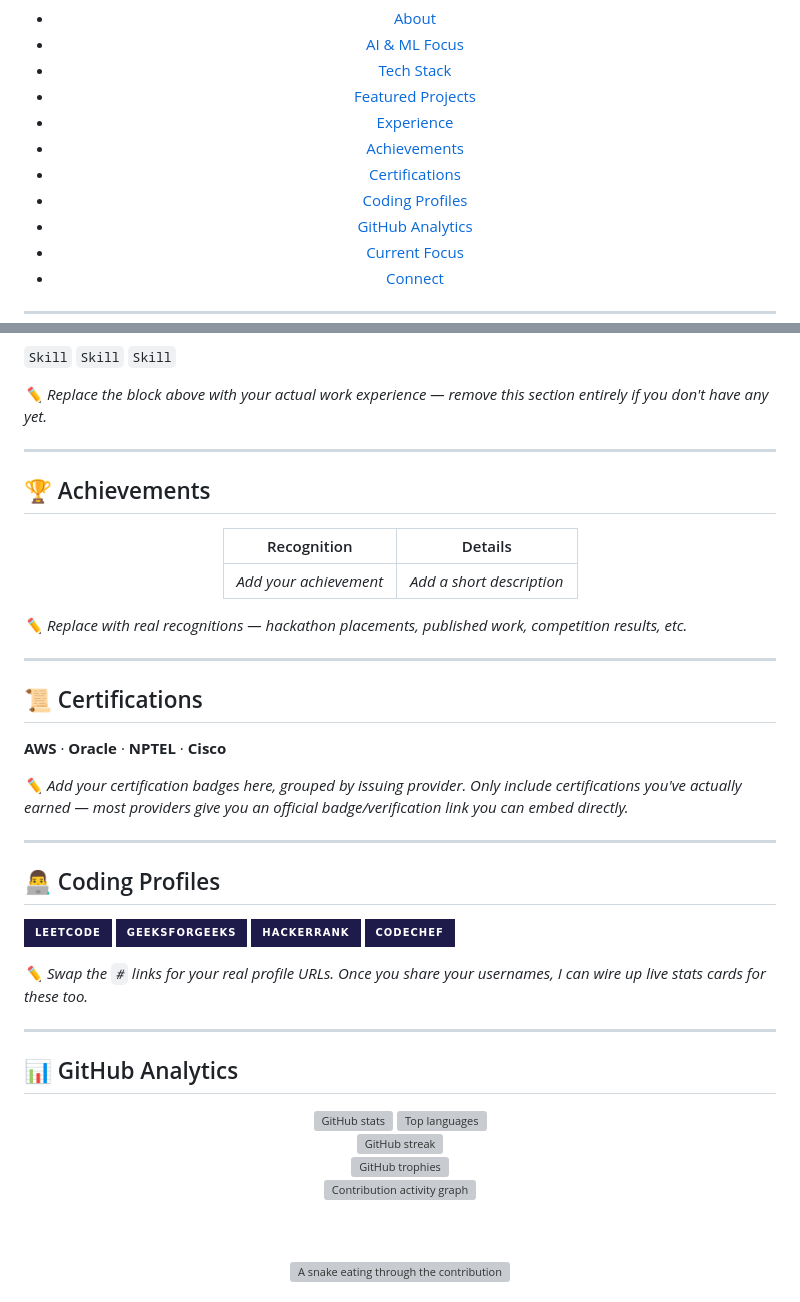
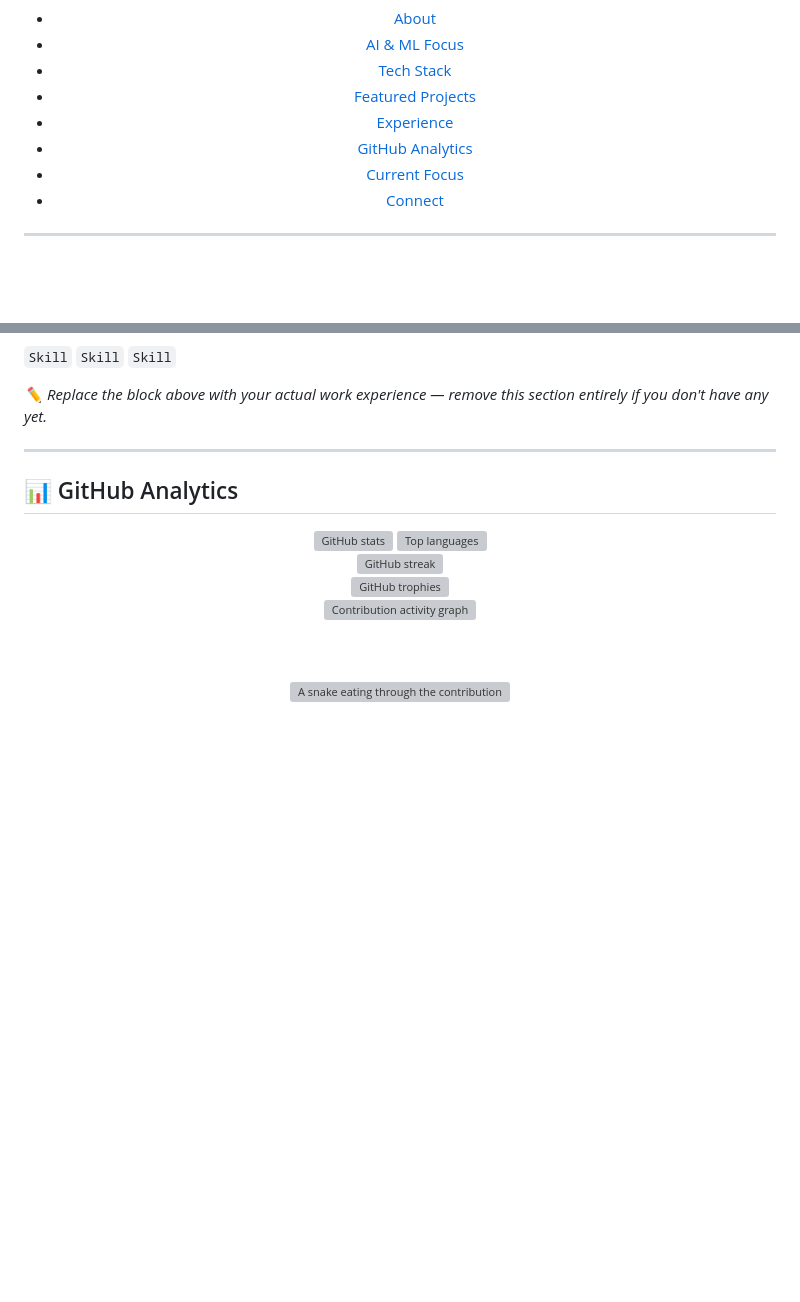
Before and after one commit to SudiptoKumar/SudiptoKumar, a Markdown page: README.md, 2 parts joined by grey strips. Drawn GitHub-style; folded sections open; badges without logos; blank space fills up the shorter version; grey boxes are pictures that could not be loaded.

```diff
--- a/README.md
+++ b/README.md
@@ -32,9 +32,6 @@
 - [Tech Stack](#️-tech-stack)
 - [Featured Projects](#-featured-projects)
 - [Experience](#-experience)
-- [Achievements](#-achievements)
-- [Certifications](#-certifications)
-- [Coding Profiles](#-coding-profiles)
 - [GitHub Analytics](#-github-analytics)
 - [Current Focus](#-current-focus)
 - [Connect](#-connect)
@@ -179,39 +176,6 @@ Short description of the role.
 
 ---
 
-## 🏆 Achievements
-
-<div align="center">
-
-| Recognition | Details |
-|---|---|
-| *Add your achievement* | *Add a short description* |
-
-</div>
-
-*✏️ Replace with real recognitions — hackathon placements, published work, competition results, etc.*
-
----
-
-## 📜 Certifications
-
-**AWS** · **Oracle** · **NPTEL** · **Cisco**
-
-*✏️ Add your certification badges here, grouped by issuing provider. Only include certifications you've actually earned — most providers give you an official badge/verification link you can embed directly.*
-
----
-
-## 👨‍💻 Coding Profiles
-
-<a href="#"><img src="https://img.shields.io/badge/LeetCode-1E1B4B?style=for-the-badge&logo=leetcode&logoColor=C4B5FD" alt="LeetCode"/></a>
-<a href="#"><img src="https://img.shields.io/badge/GeeksforGeeks-1E1B4B?style=for-the-badge&logo=geeksforgeeks&logoColor=C4B5FD" alt="GeeksforGeeks"/></a>
-<a href="#"><img src="https://img.shields.io/badge/HackerRank-1E1B4B?style=for-the-badge&logo=hackerrank&logoColor=C4B5FD" alt="HackerRank"/></a>
-<a href="#"><img src="https://img.shields.io/badge/CodeChef-1E1B4B?style=for-the-badge&logo=codechef&logoColor=C4B5FD" alt="CodeChef"/></a>
-
-*✏️ Swap the `#` links for your real profile URLs. Once you share your usernames, I can wire up live stats cards for these too.*
-
----
-
 ## 📊 GitHub Analytics
 
 <div align="center">
```
